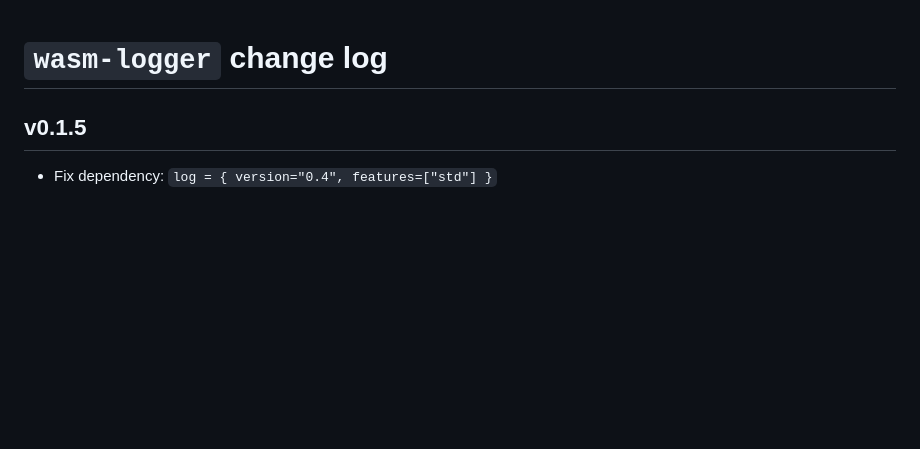
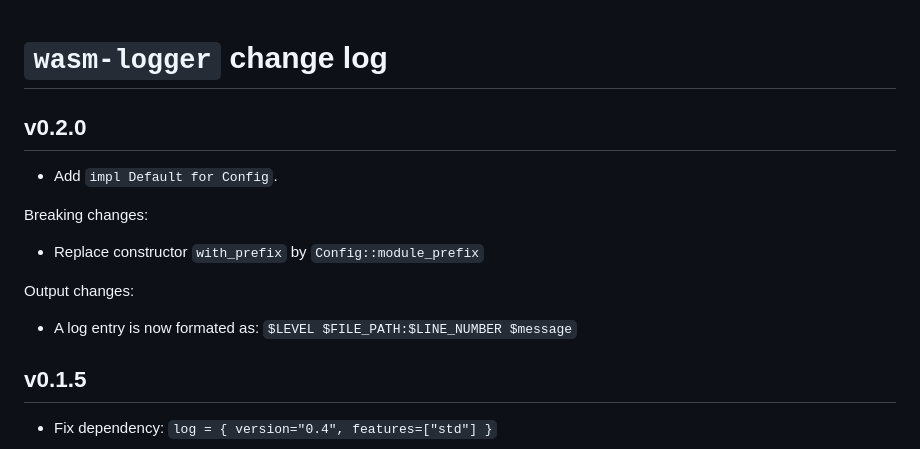
Before and after one commit to s1gtrap/wasm-log, a Markdown page: CHANGLOG.md, the part around the change. Rendered like a GitHub page; blank space fills up the shorter version.

```diff
--- a/CHANGLOG.md
+++ b/CHANGLOG.md
@@ -1,4 +1,14 @@
 # `wasm-logger` change log
+
+## v0.2.0
+
+* Add `impl Default for Config`.
+
+Breaking changes:
+* Replace constructor `with_prefix` by `Config::module_prefix`
+
+Output changes:
+* A log entry is now formated as: `$LEVEL $FILE_PATH:$LINE_NUMBER $message`
 
 ## v0.1.5
 
```
Also changed, not shown: README.md (+5 -13 lines), Screenshot.png (added), screenshot.png (deleted), 3 other files.
